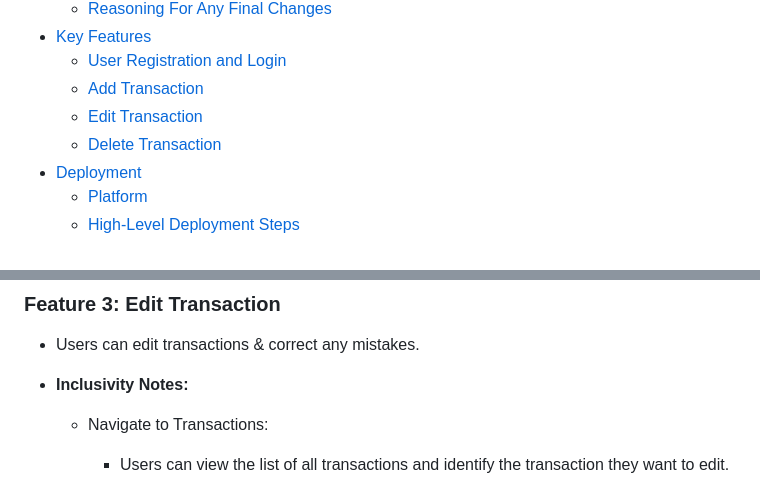
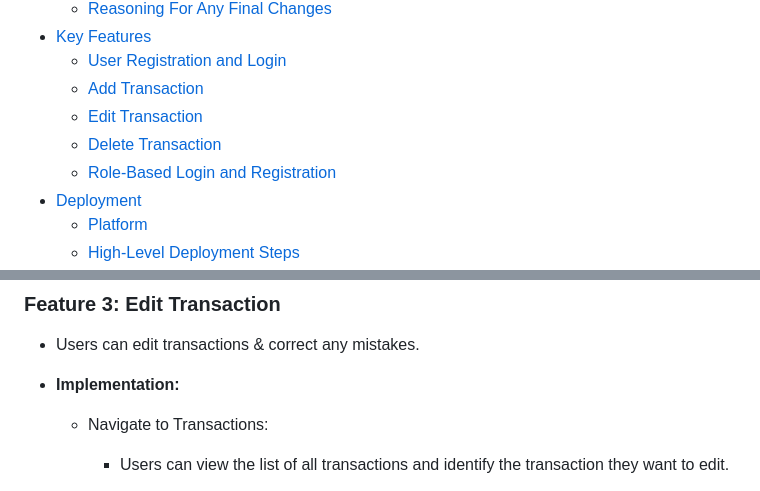
Before and after one commit to Navya-K-N-24/SpendWise, a Markdown page: README.md, 2 parts joined by grey strips. Rendered like a GitHub page.

```diff
--- a/README.md
+++ b/README.md
@@ -20,6 +20,7 @@ Live site: [https://spendwisenavya-47b3e163d0fa.herokuapp.com/](https://spendwis
     - [Add Transaction](#feature-2-add-transaction)
     - [Edit Transaction](#feature-3-edit-transaction)
     - [Delete Transaction](#feature-4-delete-transaction)
+    - [Role-Based Login and Registration](#feature-5-role-based-login-and-registration)
 - [Deployment](#deployment)
     - [Platform](#platform)
     - [High-Level Deployment Steps](#high-level-deployment-steps)
@@ -112,7 +113,7 @@ Live site: [https://spendwisenavya-47b3e163d0fa.herokuapp.com/](https://spendwis
 
   - Users can edit transactions & correct any mistakes.
 
-  - **Inclusivity Notes:**
+  - **Implementation:**
 
     - Navigate to Transactions:
       - Users can view the list of all transactions and identify the transaction they want to edit.
```
Also changed, not shown: other parts of README.md (+24 -8 lines).
